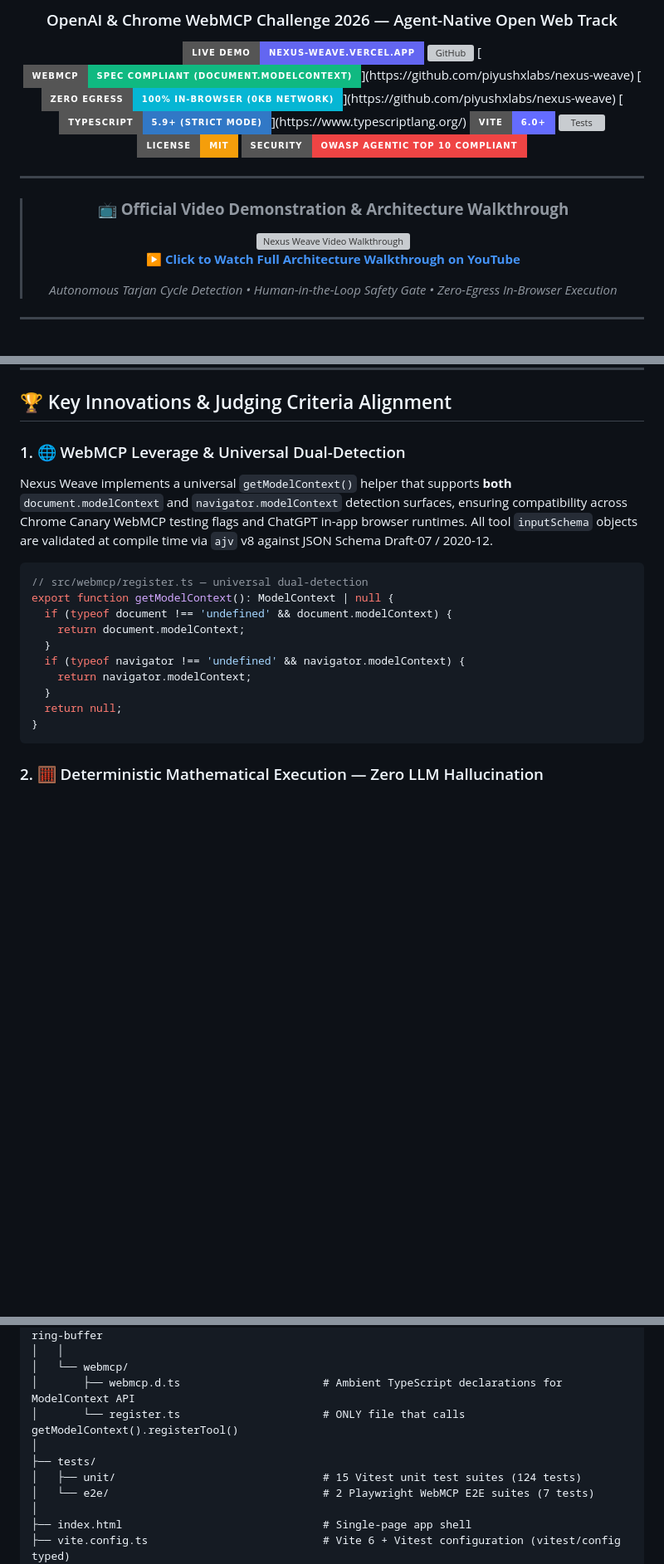
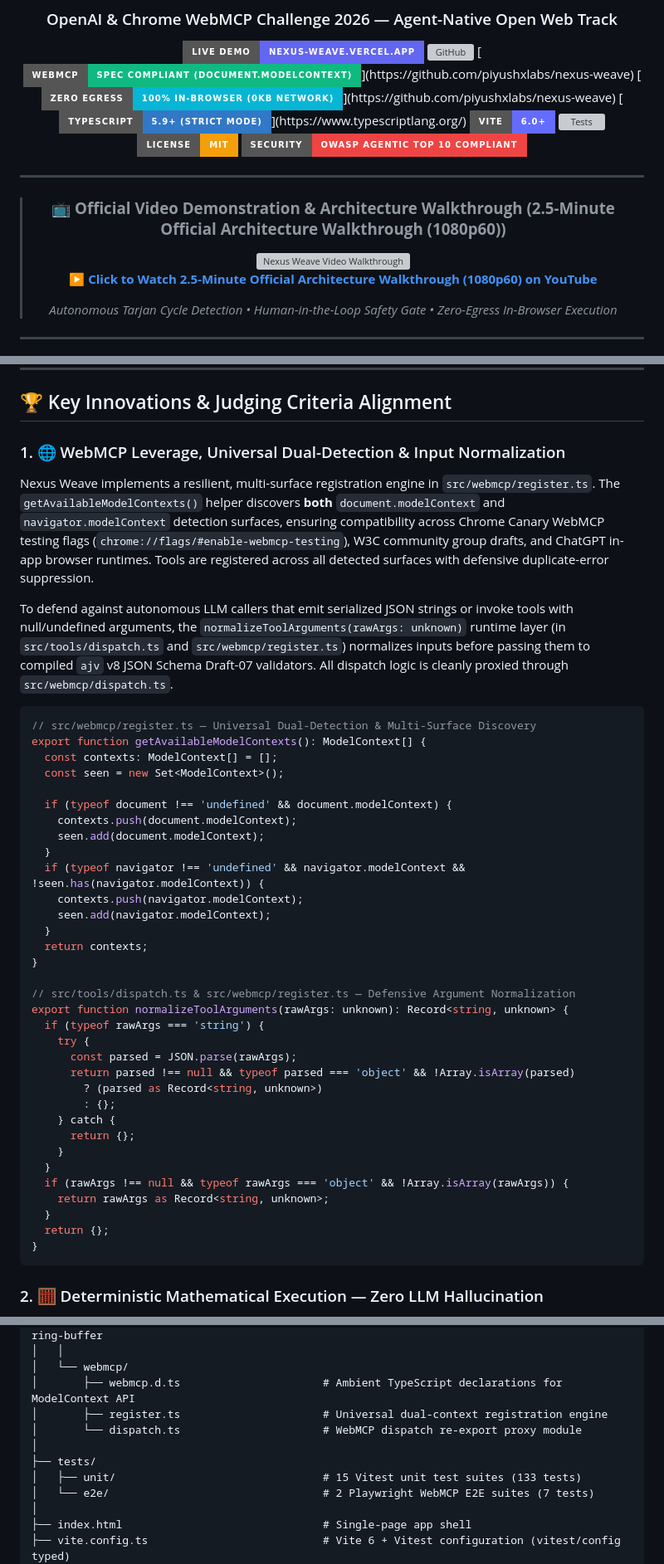
Before and after one commit to piyushxlabs/nexus-weave, a Markdown page: README.md, 3 parts joined by grey strips. Shown at 83% size. GitHub-like rendering; badges without logos; blank space fills up the shorter version; grey boxes are pictures that could not be loaded.

````diff
--- a/README.md
+++ b/README.md
@@ -19,6 +19,6 @@
 
 ---
 
-> ### 📺 **Official Video Demonstration & Architecture Walkthrough**
+> ### 📺 **Official Video Demonstration & Architecture Walkthrough (2.5-Minute Official Architecture Walkthrough (1080p60))**
 >
 > <div align="center">
@@ -26,6 +26,6 @@
 >     <img src="./assets/demo_thumbnail.png" alt="Nexus Weave Video Walkthrough" width="100%" style="border-radius: 10px; max-width: 800px;" />
 >   </a>
->   <p><strong>▶️ <a href="https://youtu.be/YOUR_DEMO_VIDEO_ID" target="_blank">Click to Watch Full Architecture Walkthrough on YouTube</a></strong></p>
+>   <p><strong>▶️ <a href="https://youtu.be/SqhjPxpT9OE" target="_blank">Click to Watch 2.5-Minute Official Architecture Walkthrough (1080p60) on YouTube</a></strong></p>
 >   <p><em>Autonomous Tarjan Cycle Detection • Human-in-the-Loop Safety Gate • Zero-Egress In-Browser Execution</em></p>
 > </div>
 
@@ -261,20 +275,45 @@ export const minimizeEdgeCrossingsInputSchema = {
 
 ## 🏆 Key Innovations & Judging Criteria Alignment
 
-### 1. 🌐 WebMCP Leverage & Universal Dual-Detection
+### 1. 🌐 WebMCP Leverage, Universal Dual-Detection & Input Normalization
 
-Nexus Weave implements a universal `getModelContext()` helper that supports **both** `document.modelContext` and `navigator.modelContext` detection surfaces, ensuring compatibility across Chrome Canary WebMCP testing flags and ChatGPT in-app browser runtimes. All tool `inputSchema` objects are validated at compile time via `ajv` v8 against JSON Schema Draft-07 / 2020-12.
+Nexus Weave implements a resilient, multi-surface registration engine in `src/webmcp/register.ts`. The `getAvailableModelContexts()` helper discovers **both** `document.modelContext` and `navigator.modelContext` detection surfaces, ensuring compatibility across Chrome Canary WebMCP testing flags (`chrome://flags/#enable-webmcp-testing`), W3C community group drafts, and ChatGPT in-app browser runtimes. Tools are registered across all detected surfaces with defensive duplicate-error suppression.
+
+To defend against autonomous LLM callers that emit serialized JSON strings or invoke tools with null/undefined arguments, the `normalizeToolArguments(rawArgs: unknown)` runtime layer (in `src/tools/dispatch.ts` and `src/webmcp/register.ts`) normalizes inputs before passing them to compiled `ajv` v8 JSON Schema Draft-07 validators. All dispatch logic is cleanly proxied through `src/webmcp/dispatch.ts`.
 
 ```typescript
-// src/webmcp/register.ts — universal dual-detection
-export function getModelContext(): ModelContext | null {
+// src/webmcp/register.ts — Universal Dual-Detection & Multi-Surface Discovery
+export function getAvailableModelContexts(): ModelContext[] {
+  const contexts: ModelContext[] = [];
+  const seen = new Set<ModelContext>();
+
   if (typeof document !== 'undefined' && document.modelContext) {
-    return document.modelContext;
+    contexts.push(document.modelContext);
+    seen.add(document.modelContext);
   }
-  if (typeof navigator !== 'undefined' && navigator.modelContext) {
-    return navigator.modelContext;
+  if (typeof navigator !== 'undefined' && navigator.modelContext && !seen.has(navigator.modelContext)) {
+    contexts.push(navigator.modelContext);
+    seen.add(navigator.modelContext);
   }
-  return null;
+  return contexts;
+}
+
+// src/tools/dispatch.ts & src/webmcp/register.ts — Defensive Argument Normalization
+export function normalizeToolArguments(rawArgs: unknown): Record<string, unknown> {
+  if (typeof rawArgs === 'string') {
+    try {
+      const parsed = JSON.parse(rawArgs);
+      return parsed !== null && typeof parsed === 'object' && !Array.isArray(parsed)
+        ? (parsed as Record<string, unknown>)
+        : {};
+    } catch {
+      return {};
+    }
+  }
+  if (rawArgs !== null && typeof rawArgs === 'object' && !Array.isArray(rawArgs)) {
+    return rawArgs as Record<string, unknown>;
+  }
+  return {};
 }
 ```
 
@@ -484,10 +549,11 @@ nexus-weave/
 │   │
 │   └── webmcp/
 │       ├── webmcp.d.ts                      # Ambient TypeScript declarations for ModelContext API
-│       └── register.ts                      # ONLY file that calls getModelContext().registerTool()
+│       ├── register.ts                      # Universal dual-context registration engine
+│       └── dispatch.ts                      # WebMCP dispatch re-export proxy module
 │
 ├── tests/
-│   ├── unit/                                # 15 Vitest unit test suites (124 tests)
+│   ├── unit/                                # 15 Vitest unit test suites (133 tests)
 │   └── e2e/                                 # 2 Playwright WebMCP E2E suites (7 tests)
 │
 ├── index.html                               # Single-page app shell
````
Also changed, not shown: other parts of README.md (+77 -37 lines).
